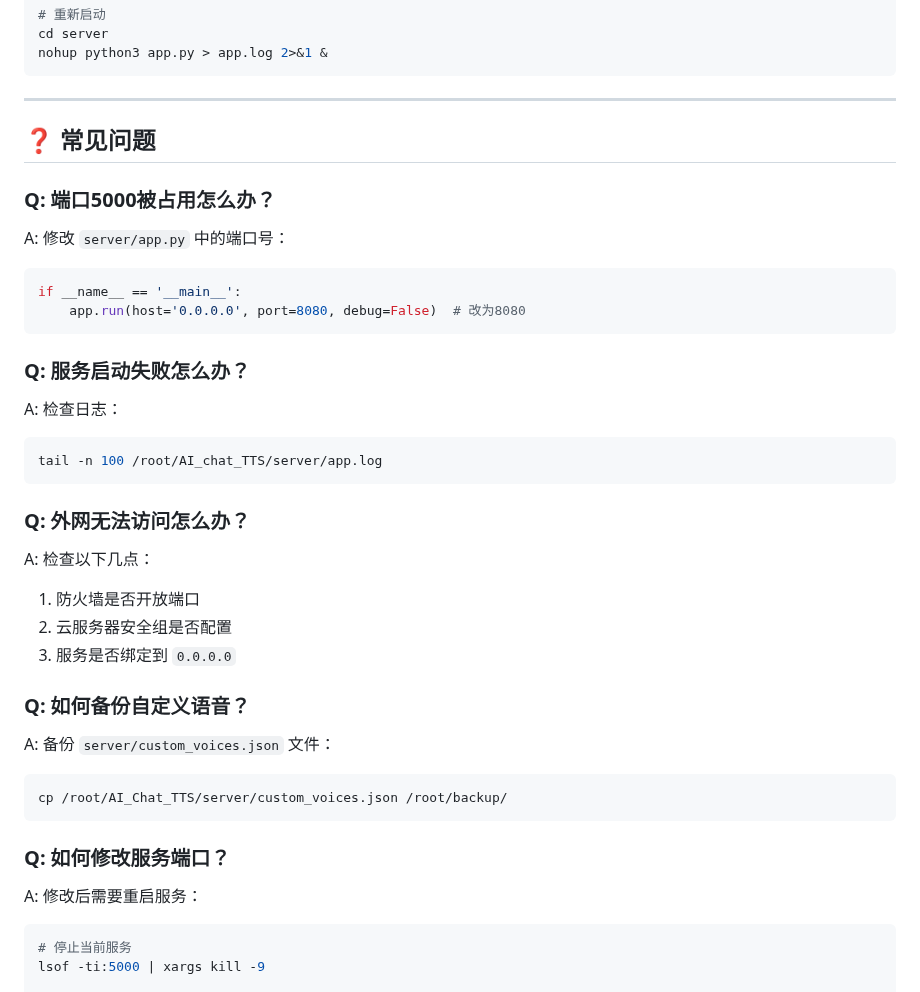
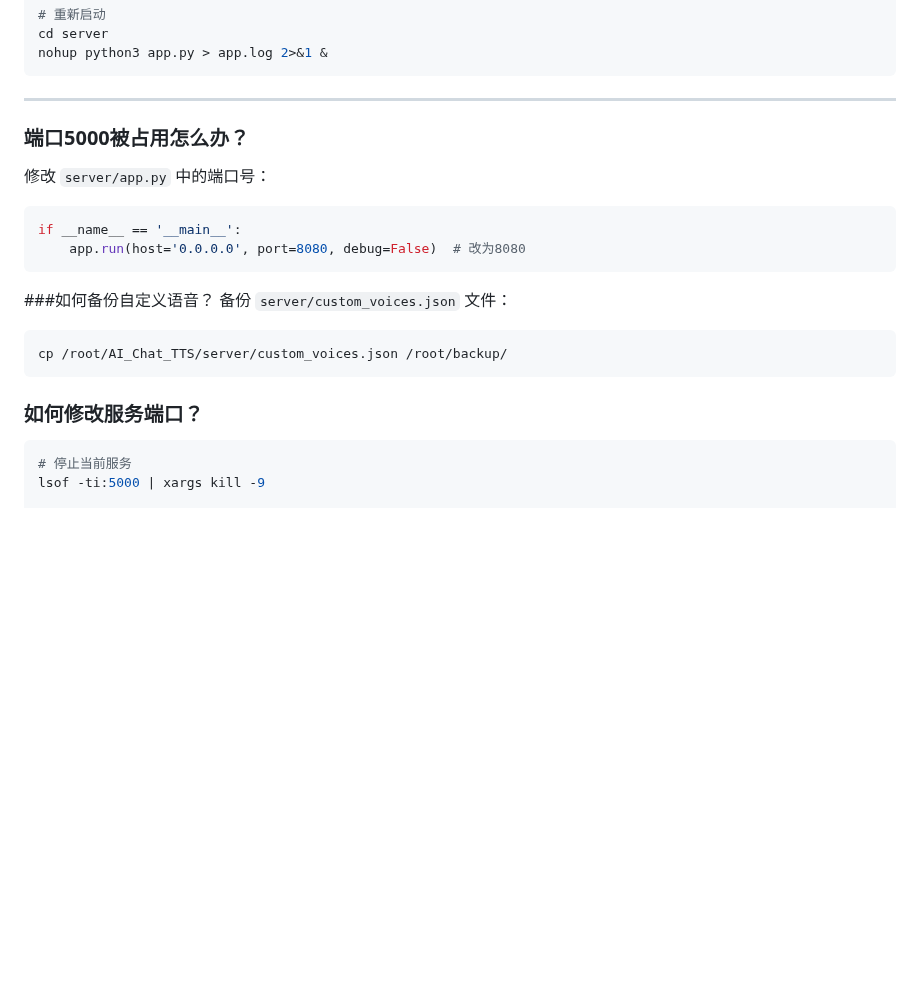
Before and after one commit to chenxiVFX/AI_Chat_TTS, a Markdown page: README.md, the part around the change. Drawn GitHub-style; blank space fills up the shorter version.

````diff
--- a/README.md
+++ b/README.md
@@ -314,35 +314,23 @@ nohup python3 app.py > app.log 2>&1 &
 
 ---
 
-## ❓ 常见问题
-
-### Q: 端口5000被占用怎么办？
-A: 修改 `server/app.py` 中的端口号：
+### 端口5000被占用怎么办？
+修改 `server/app.py` 中的端口号：
 ```python
 if __name__ == '__main__':
     app.run(host='0.0.0.0', port=8080, debug=False)  # 改为8080
 ```
 
-### Q: 服务启动失败怎么办？
-A: 检查日志：
-```bash
-tail -n 100 /root/AI_chat_TTS/server/app.log
-```
 
-### Q: 外网无法访问怎么办？
-A: 检查以下几点：
-1. 防火墙是否开放端口
-2. 云服务器安全组是否配置
-3. 服务是否绑定到 `0.0.0.0`
 
-### Q: 如何备份自定义语音？
-A: 备份 `server/custom_voices.json` 文件：
+
+###如何备份自定义语音？
+备份 `server/custom_voices.json` 文件：
 ```bash
 cp /root/AI_Chat_TTS/server/custom_voices.json /root/backup/
 ```
 
-### Q: 如何修改服务端口？
-A: 修改后需要重启服务：
+### 如何修改服务端口？
 ```bash
 # 停止当前服务
 lsof -ti:5000 | xargs kill -9
````
